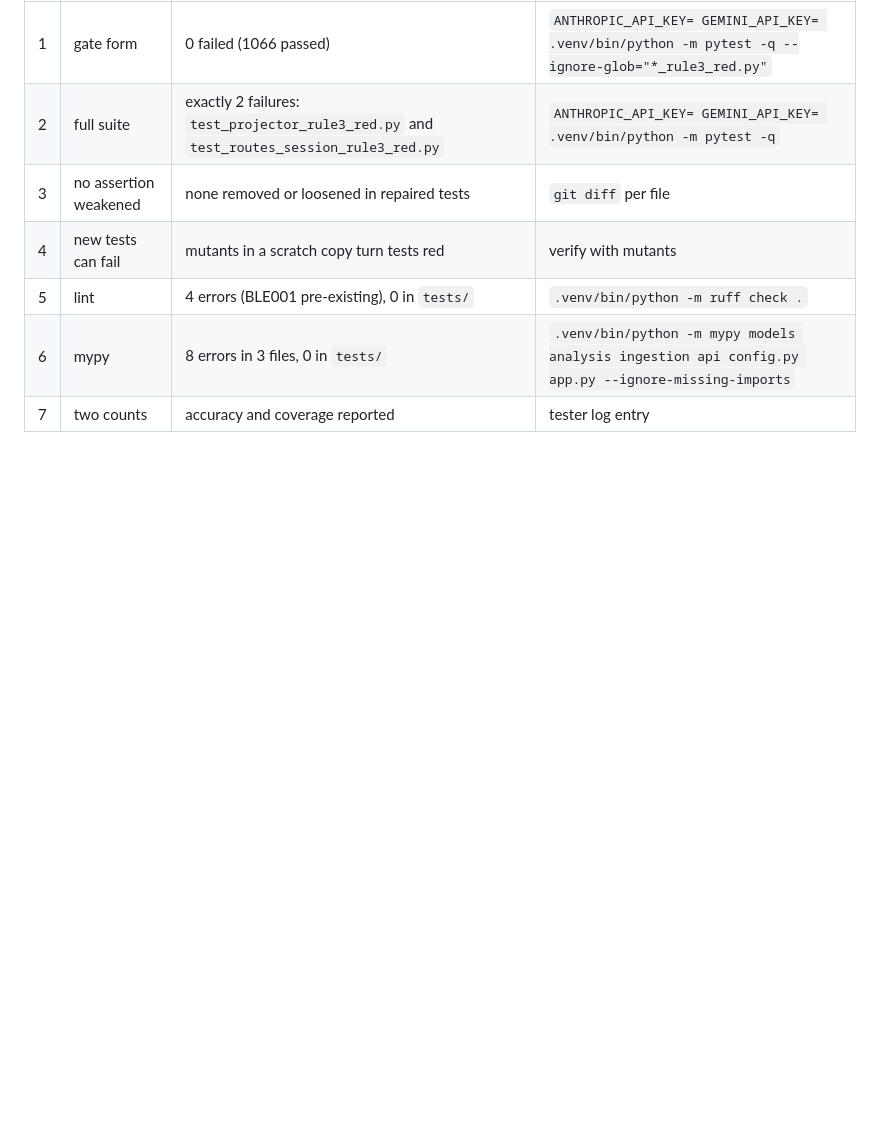
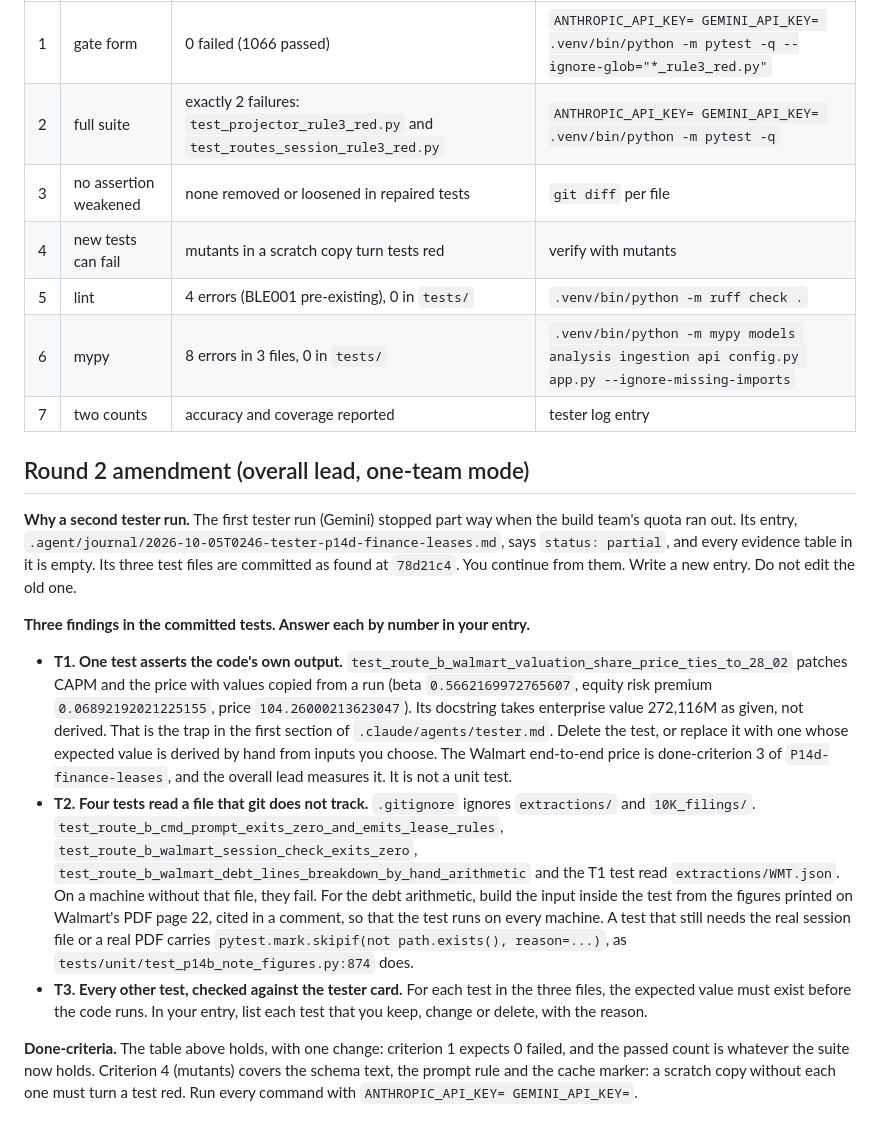
Before and after one commit to yinchenliu/Valuation, a Markdown page: .agent/assignments/P14d-finance-leases-tests.md, the part around the change. Rendered like a GitHub page; blank space fills up the shorter version.

Commit message:
One-team mode on the user's words; P14d tests amended (T1-T3)
The overall lead builds with Claude subagents until the user says to
return to two teams (QUEUE.md). P14d-finance-leases-tests round 2: T1
the $28.02 test copies CAPM values from a run; T2 four tests read the
untracked extractions/WMT.json; T3 check every test against the card.

Co-Authored-By: Claude Opus 5.5 <noreply@anthropic.com>
Claude-Session: https://claude.ai/code/session_01NcZvN5VqhEhRvuyhrPdGip

```diff
--- a/.agent/assignments/P14d-finance-leases-tests.md
+++ b/.agent/assignments/P14d-finance-leases-tests.md
@@ -48,3 +48,40 @@ Never make paid API calls or real network calls in tests. All stubs/mocks in mem
 | 5 | lint | 4 errors (BLE001 pre-existing), 0 in `tests/` | `.venv/bin/python -m ruff check .` |
 | 6 | mypy | 8 errors in 3 files, 0 in `tests/` | `.venv/bin/python -m mypy models analysis ingestion api config.py app.py --ignore-missing-imports` |
 | 7 | two counts | accuracy and coverage reported | tester log entry |
+
+## Round 2 amendment (overall lead, one-team mode)
+
+**Why a second tester run.** The first tester run (Gemini) stopped part way when the
+build team's quota ran out. Its entry,
+`.agent/journal/2026-10-05T0246-tester-p14d-finance-leases.md`, says `status: partial`,
+and every evidence table in it is empty. Its three test files are committed as found at
+`78d21c4`. You continue from them. Write a new entry. Do not edit the old one.
+
+**Three findings in the committed tests. Answer each by number in your entry.**
+
+- **T1. One test asserts the code's own output.**
+  `test_route_b_walmart_valuation_share_price_ties_to_28_02` patches CAPM and the price
+  with values copied from a run (beta `0.5662169972765607`, equity risk premium
+  `0.06892192021225155`, price `104.26000213623047`). Its docstring takes enterprise
+  value 272,116M as given, not derived. That is the trap in the first section of
+  `.claude/agents/tester.md`. Delete the test, or replace it with one whose expected
+  value is derived by hand from inputs you choose. The Walmart end-to-end price is done-criterion 3 of
+  `P14d-finance-leases`, and the overall lead measures it. It is not a unit test.
+- **T2. Four tests read a file that git does not track.** `.gitignore` ignores
+  `extractions/` and `10K_filings/`. `test_route_b_cmd_prompt_exits_zero_and_emits_lease_rules`,
+  `test_route_b_walmart_session_check_exits_zero`,
+  `test_route_b_walmart_debt_lines_breakdown_by_hand_arithmetic` and the T1 test read
+  `extractions/WMT.json`. On a machine without that file, they fail. For the debt
+  arithmetic, build the input inside the test from the figures printed on Walmart's PDF
+  page 22, cited in a comment, so that the test runs on every machine. A test that still
+  needs the real session file or a real PDF carries
+  `pytest.mark.skipif(not path.exists(), reason=...)`, as
+  `tests/unit/test_p14b_note_figures.py:874` does.
+- **T3. Every other test, checked against the tester card.** For each test in the three
+  files, the expected value must exist before the code runs. In your entry, list each
+  test that you keep, change or delete, with the reason.
+
+**Done-criteria.** The table above holds, with one change: criterion 1 expects 0 failed,
+and the passed count is whatever the suite now holds. Criterion 4 (mutants) covers the
+schema text, the prompt rule and the cache marker: a scratch copy without each one must
+turn a test red. Run every command with `ANTHROPIC_API_KEY= GEMINI_API_KEY=`.
```
Also changed, not shown: .agent/QUEUE.md (+6 -0 lines), .agent/journal/INDEX.md (+2 -0 lines).
